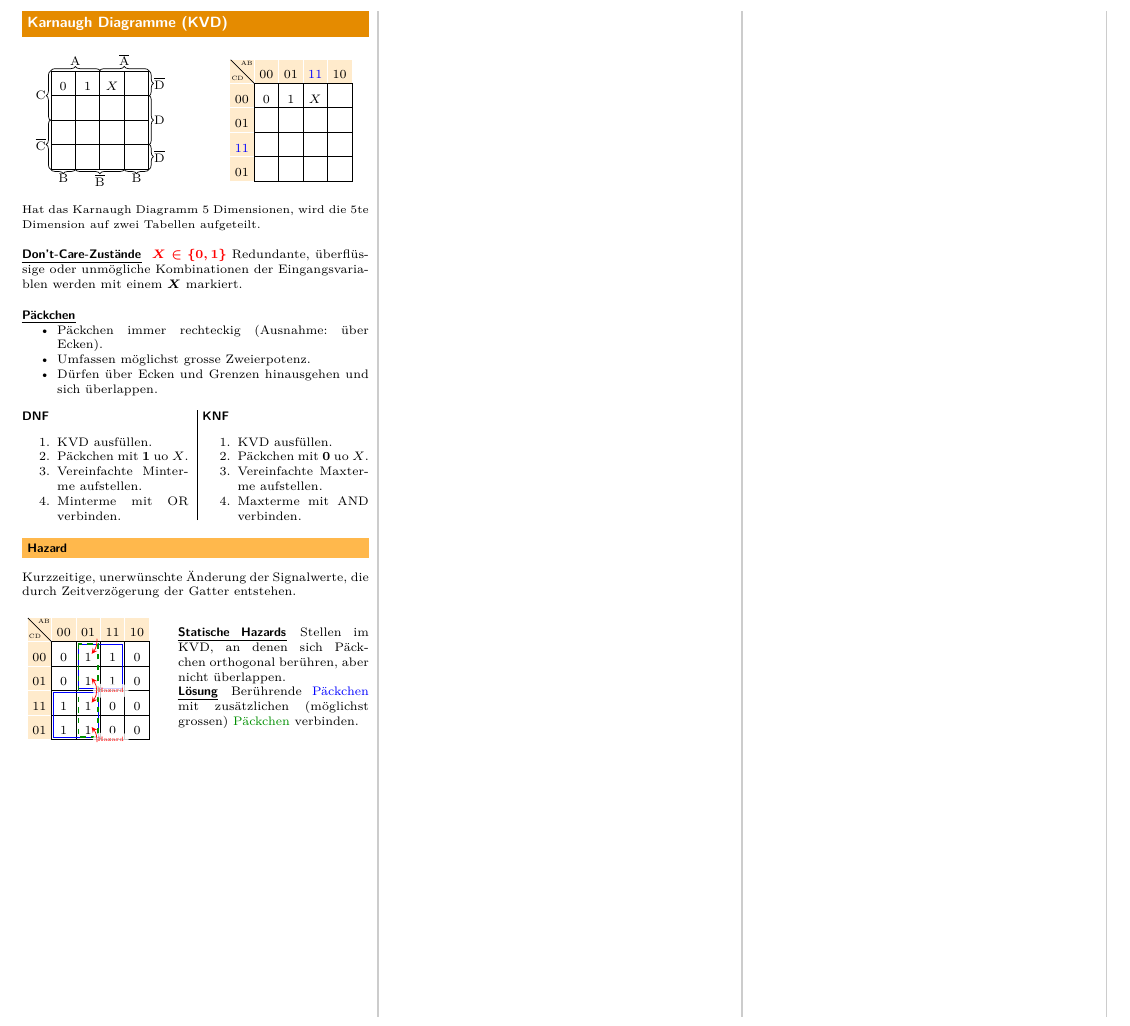
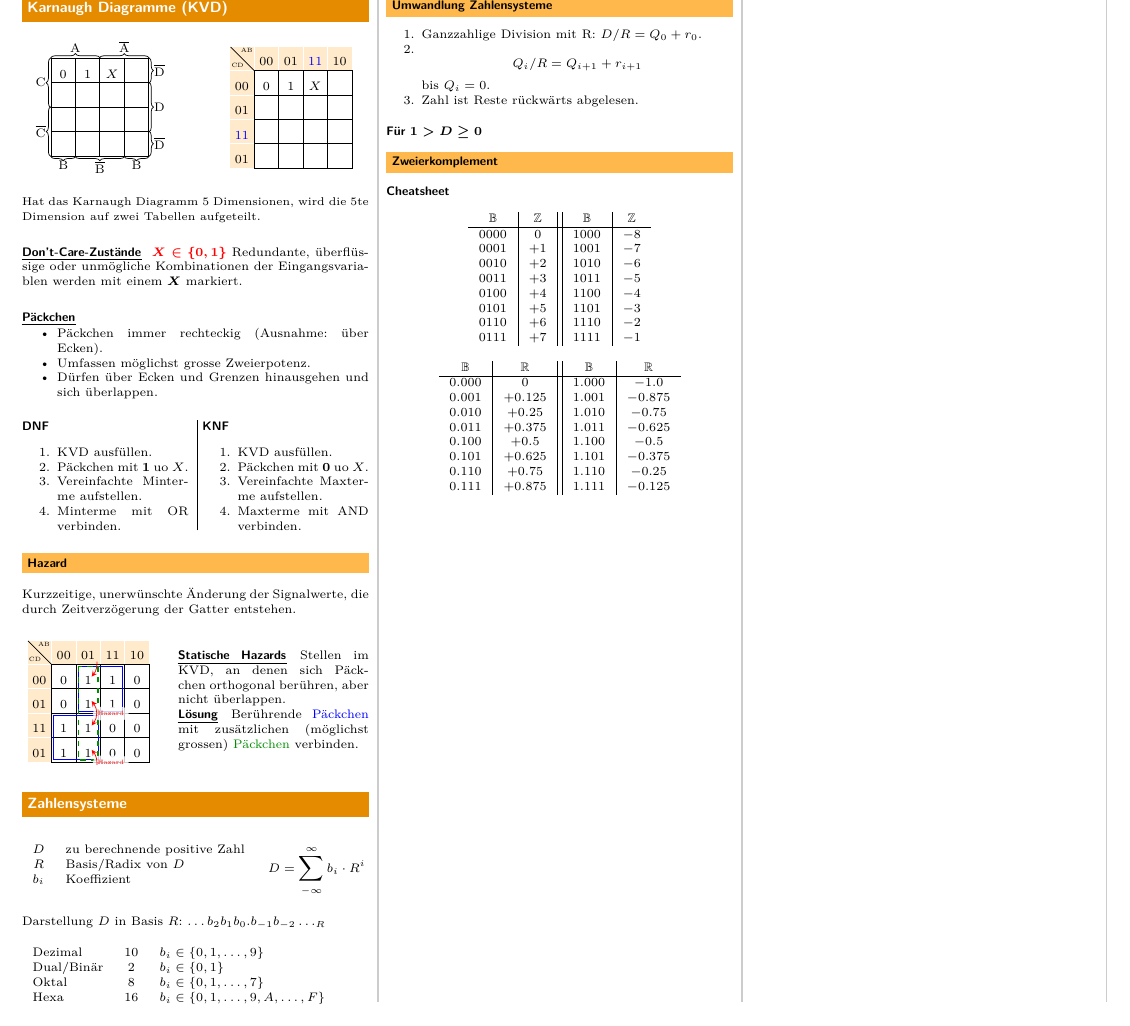
Before and after one commit to Hoziax/eth_elek_inf_fs, a LaTeX document (Digitaltechnik/Digitaltechnik.tex, which reads Digitaltechnik/sections/zahlensysteme.tex): part of page 2 of 2, cut at the place of the change. Compiled offline with pdfLaTeX.

Commit message:
begun work on number systems

```diff
--- a/Digitaltechnik/Digitaltechnik.tex
+++ b/Digitaltechnik/Digitaltechnik.tex
@@ -21,5 +21,6 @@
 	\input{sections/cmos.tex}
 	\input{sections/boolsche_algebra.tex}
 	\input{sections/karnaugh.tex}
+	\input{sections/zahlensysteme.tex}
 \end{multicols*}
 \end{document}
--- /dev/null
+++ b/Digitaltechnik/sections/zahlensysteme.tex
@@ -0,0 +1,67 @@
+\section{Zahlensysteme}
+\begin{center}
+    \begin{minipage}{0.65\linewidth}
+        \begin{center}
+            \begin{tabular}{c l}
+                $D$ & zu berechnende positive Zahl\\
+                $R$ & Basis/Radix von $D$\\
+                $b_i$ & Koeffizient
+            \end{tabular}
+        \end{center}
+    \end{minipage}
+    \hfill
+    \begin{minipage}{0.3\linewidth}
+        \begin{equation*}
+            D = \sum_{-\infty}^{\infty} b_i \cdot R^i
+        \end{equation*}
+    \end{minipage}
+\end{center}
+Darstellung $D$ in Basis $R$: $\dots b_2 b_1 b_0 . b_{-1} b_{-2} \dots _{R}$
+\begin{flushleft}
+    \begin{tabular}{l c l}
+        Dezimal & $10$ & $b_i \in \{0, 1, \dots, 9\}$\\
+        Dual/Binär & $2$ & $b_i \in \{0, 1\}$\\
+        Oktal & $8$ & $b_i \in \{0, 1, \dots, 7\}$\\
+        Hexa & $16$ & $b_i \in \{0, 1, \dots, 9, A, \dots, F\}$\\
+    \end{tabular}
+\end{flushleft}
+
+\subsection{Umwandlung Zahlensysteme}
+\begin{enumerate}
+    \item Ganzzahlige Division mit R: $D/R = Q_0 + r_0$.
+    \item $$Q_i/R = Q_{i + 1} + r_{i + 1}$$ bis $Q_i = 0$.
+    \item Zahl ist Reste rückwärts abgelesen.
+\end{enumerate}
+\subsubsection{Für $1 > D \geq 0$}
+
+\subsection{Zweierkomplement}
+
+\subsubsection{Cheatsheet}
+\begin{center}
+    \begin{tabular}{c|c||c|c}
+        $\mathbb{B}$ & $\mathbb{Z}$ &$\mathbb{B}$ & $\mathbb{Z}$\\
+        \hline
+        $0000$ & $0$  & $1000$ & $-8$\\
+        $0001$ & $+1$ & $1001$ & $-7$\\
+        $0010$ & $+2$ & $1010$ & $-6$\\
+        $0011$ & $+3$ & $1011$ & $-5$\\
+        $0100$ & $+4$ & $1100$ & $-4$\\
+        $0101$ & $+5$ & $1101$ & $-3$\\
+        $0110$ & $+6$ & $1110$ & $-2$\\
+        $0111$ & $+7$ & $1111$ & $-1$\\
+    \end{tabular}
+\end{center}
+\begin{center}
+    \begin{tabular}{c|c||c|c}
+        $\mathbb{B}$ & $\mathbb{R}$ &$\mathbb{B}$ & $\mathbb{R}$\\
+        \hline
+        $0.000$ & $0$ & $1.000$ & $-1.0$\\
+        $0.001$ & $+ 0.125$ & $1.001$ & $-0.875$\\
+        $0.010$ & $+0.25$ & $1.010$ & $-0.75$\\
+        $0.011$ & $+0.375$ & $1.011$ & $-0.625$\\
+        $0.100$ & $+0.5$ & $1.100$ & $-0.5$\\
+        $0.101$ & $+0.625$ & $1.101$ & $-0.375$\\
+        $0.110$ & $+0.75$ & $1.110$ & $-0.25$\\
+        $0.111$ & $+0.875$ & $1.111$ & $-0.125$\\
+    \end{tabular}
+\end{center}
```
Also changed, not shown: Digitaltechnik/Digitaltechnik.pdf.
